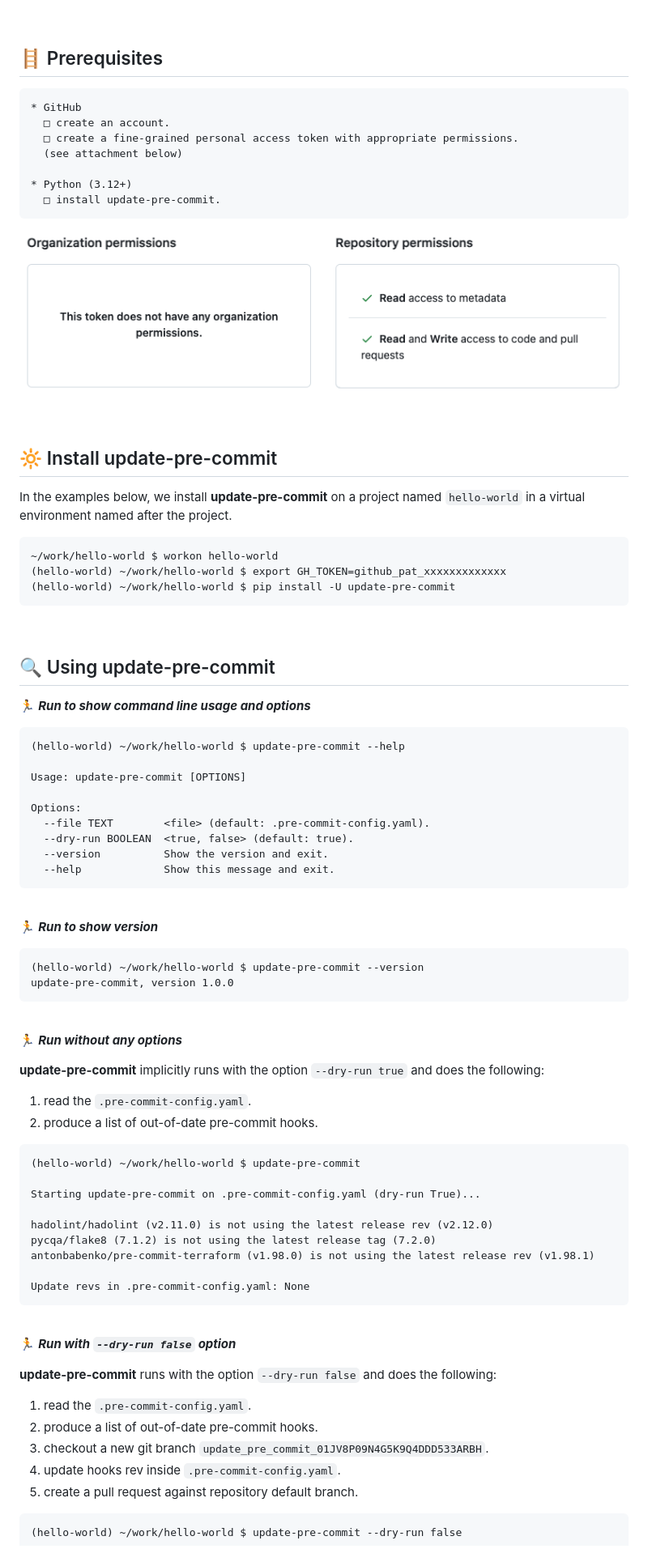
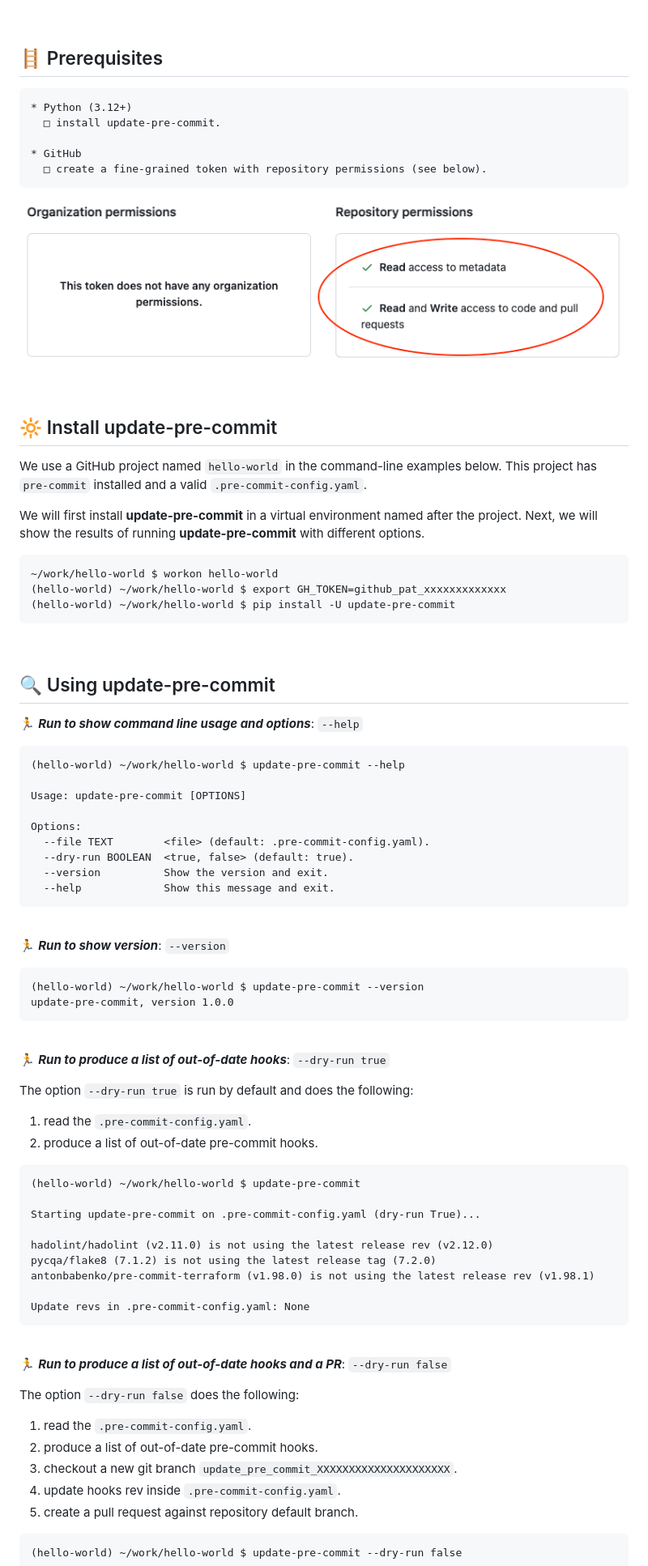
Before and after one commit to tagdots/update-pre-commit, a Markdown page: README.md, the part around the change. Shown at 81% size. Rendered like a GitHub page; pictures changed too: assets/github_token-permissions.png.

Commit message:
docs: update README to improve readability

````diff
--- a/README.md
+++ b/README.md
@@ -9,13 +9,11 @@ If you are already using `pre-commit` or you are planning to use `pre-commit` to
 
 ## 🪜 Prerequisites
 ```
-* GitHub
-  □ create an account.
-  □ create a fine-grained personal access token with appropriate permissions.
-  (see attachment below)
-
 * Python (3.12+)
   □ install update-pre-commit.
+
+* GitHub
+  □ create a fine-grained token with repository permissions (see below).
 ```
 
 ![GitHub Token Permission](assets/github_token-permissions.png)
@@ -24,7 +22,9 @@ If you are already using `pre-commit` or you are planning to use `pre-commit` to
 
 ## 🔆 Install update-pre-commit
 
-In the examples below, we install **update-pre-commit** on a project named `hello-world` in a virtual environment named after the project.
+We use a GitHub project named `hello-world` in the command-line examples below.  This project has `pre-commit` installed and a valid `.pre-commit-config.yaml`.
+
+We will first install **update-pre-commit** in a virtual environment named after the project.  Next, we will show the results of running **update-pre-commit** with different options.
 
 ```
 ~/work/hello-world $ workon hello-world
@@ -36,7 +36,7 @@ In the examples below, we install **update-pre-commit** on a project named `hell
 
 ## 🔍 Using update-pre-commit
 
-🏃 _**Run to show command line usage and options**_
+🏃 _**Run to show command line usage and options**_: `--help`
 ```
 (hello-world) ~/work/hello-world $ update-pre-commit --help
 
@@ -51,7 +51,7 @@ Options:
 
 <br>
 
-🏃 _**Run to show version**_
+🏃 _**Run to show version**_: `--version`
 ```
 (hello-world) ~/work/hello-world $ update-pre-commit --version
 update-pre-commit, version 1.0.0
@@ -59,9 +59,9 @@ update-pre-commit, version 1.0.0
 
 <br>
 
-🏃 _**Run without any options**_
+🏃 _**Run to produce a list of out-of-date hooks**_: `--dry-run true`
 
-**update-pre-commit** implicitly runs with the option `--dry-run true` and does the following:
+The option `--dry-run true` is run by default and does the following:
 1. read the `.pre-commit-config.yaml`.
 1. produce a list of out-of-date pre-commit hooks.
 
@@ -79,12 +79,12 @@ Update revs in .pre-commit-config.yaml: None
 
 <br>
 
-🏃 _**Run with `--dry-run false` option**_
+🏃 _**Run to produce a list of out-of-date hooks and a PR**_: `--dry-run false`
 
-**update-pre-commit** runs with the option `--dry-run false` and does the following:
+The option `--dry-run false` does the following:
 1. read the `.pre-commit-config.yaml`.
 1. produce a list of out-of-date pre-commit hooks.
-1. checkout a new git branch `update_pre_commit_01JV8P09N4G5K9Q4DDD533ARBH`.
+1. checkout a new git branch `update_pre_commit_XXXXXXXXXXXXXXXXXXXXX`.
 1. update hooks rev inside `.pre-commit-config.yaml`.
 1. create a pull request against repository default branch.
 
````
